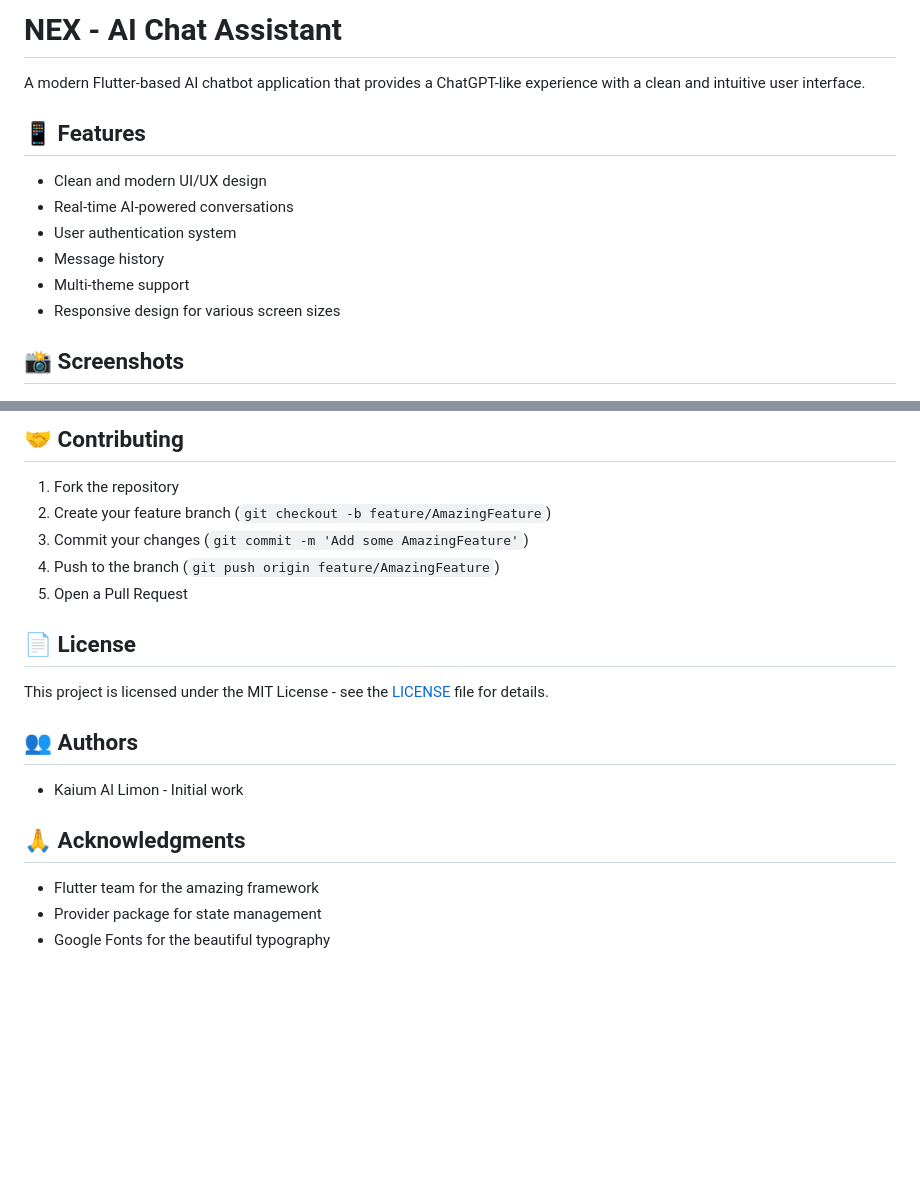
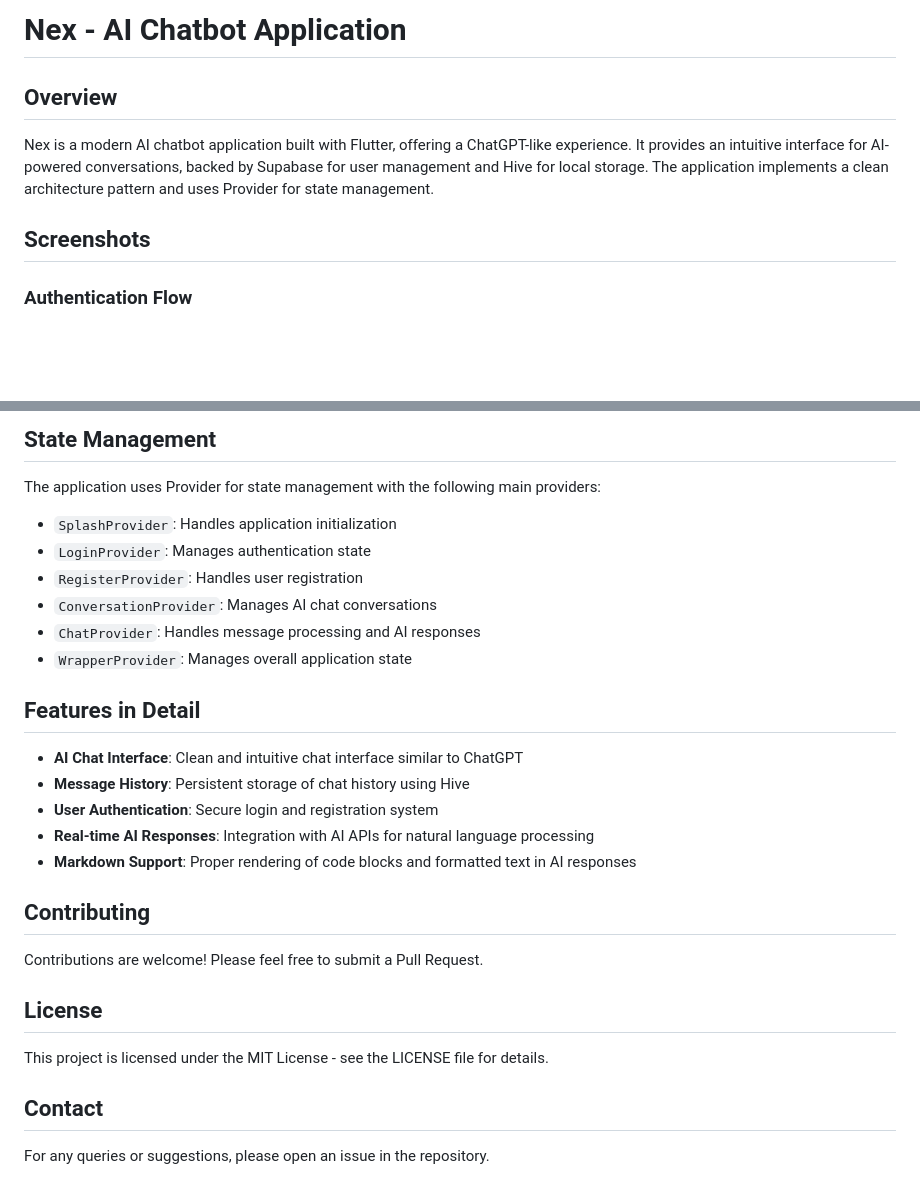
Before and after one commit to kaiumallimon/nex, a Markdown page: README.md, 2 parts joined by grey strips. GitHub-like rendering; blank space fills up the shorter version.

```diff
--- a/README.md
+++ b/README.md
@@ -1,18 +1,11 @@
-# NEX - AI Chat Assistant
+# Nex - AI Chatbot Application
 
-A modern Flutter-based AI chatbot application that provides a ChatGPT-like experience with a clean and intuitive user interface.
+## Overview
+Nex is a modern AI chatbot application built with Flutter, offering a ChatGPT-like experience. It provides an intuitive interface for AI-powered conversations, backed by Supabase for user management and Hive for local storage. The application implements a clean architecture pattern and uses Provider for state management.
 
-## 📱 Features
+## Screenshots
 
-- Clean and modern UI/UX design
-- Real-time AI-powered conversations
-- User authentication system
-- Message history
-- Multi-theme support
-- Responsive design for various screen sizes
-
-## 📸 Screenshots
-
+### Authentication Flow
 <div align="center">
   <img src="demo_images/splash.png" alt="Splash Screen" width="250"/>
   <img src="demo_images/login.png" alt="Login Screen" width="250"/>
@@ -54,22 +109,25 @@ flutter run
 
-## 🤝 Contributing
+## State Management
+The application uses Provider for state management with the following main providers:
+- `SplashProvider`: Handles application initialization
+- `LoginProvider`: Manages authentication state
+- `RegisterProvider`: Handles user registration
+- `ConversationProvider`: Manages AI chat conversations
+- `ChatProvider`: Handles message processing and AI responses
+- `WrapperProvider`: Manages overall application state
 
-1. Fork the repository
-2. Create your feature branch (`git checkout -b feature/AmazingFeature`)
-3. Commit your changes (`git commit -m 'Add some AmazingFeature'`)
-4. Push to the branch (`git push origin feature/AmazingFeature`)
-5. Open a Pull Request
+## Features in Detail
+- **AI Chat Interface**: Clean and intuitive chat interface similar to ChatGPT
+- **Message History**: Persistent storage of chat history using Hive
+- **User Authentication**: Secure login and registration system
+- **Real-time AI Responses**: Integration with AI APIs for natural language processing
+- **Markdown Support**: Proper rendering of code blocks and formatted text in AI responses
 
-## 📄 License
+## Contributing
+Contributions are welcome! Please feel free to submit a Pull Request.
 
-This project is licensed under the MIT License - see the [LICENSE](LICENSE) file for details.
+## License
+This project is licensed under the MIT License - see the LICENSE file for details.
 
-## 👥 Authors
-
-- Kaium Al Limon - Initial work
-
-## 🙏 Acknowledgments
-
-- Flutter team for the amazing framework
-- Provider package for state management
-- Google Fonts for the beautiful typography
+## Contact
+For any queries or suggestions, please open an issue in the repository.
```
Also changed, not shown: other parts of README.md (+79 -17 lines), demo_images/conversations.png, demo_images/messages.png (added).
